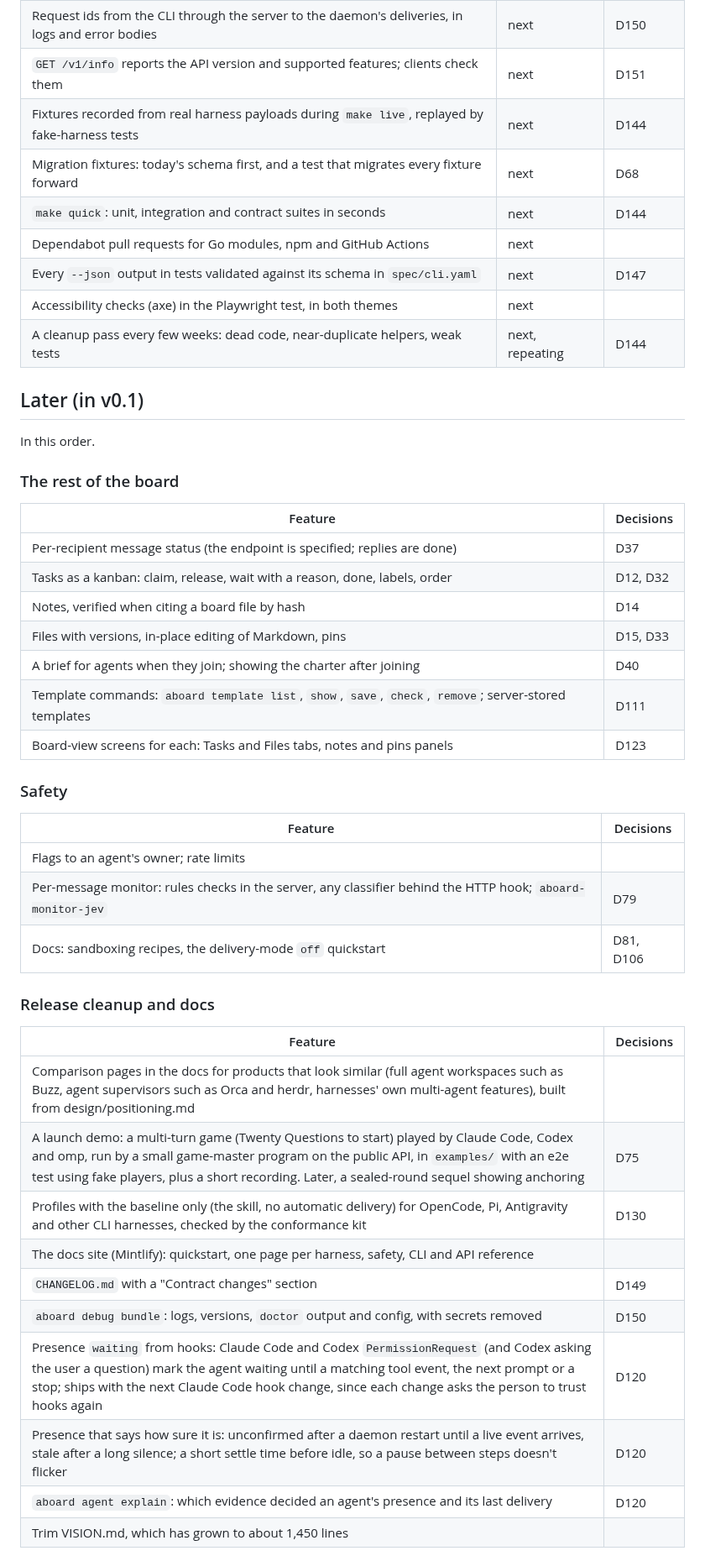
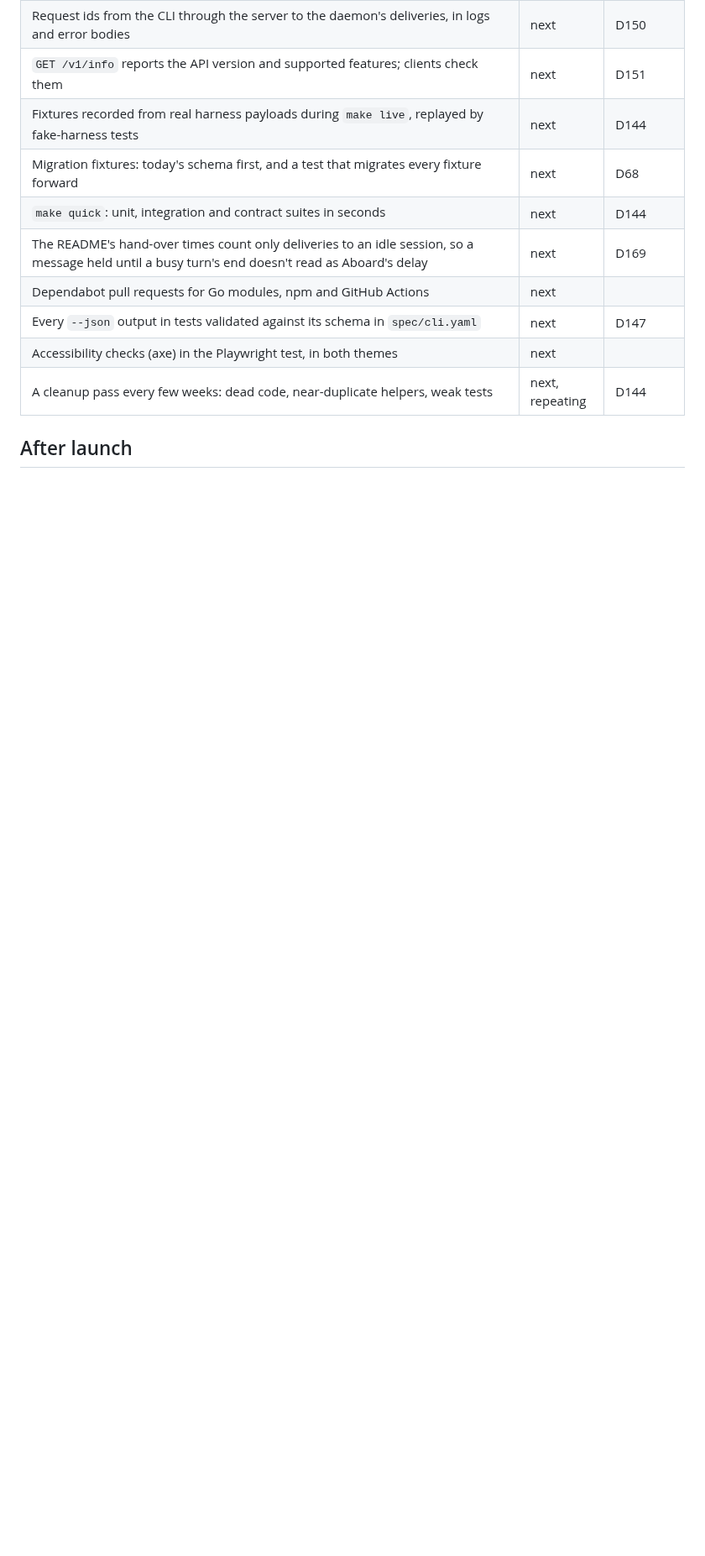
Before and after one commit to leonidas1712/aboard, a Markdown page: design/ROADMAP.md, the part around one of its changes. Shown at 84% size. Drawn GitHub-style; blank space fills up the shorter version.

```diff
--- a/design/ROADMAP.md
+++ b/design/ROADMAP.md
@@ -78,44 +185,11 @@ release is in engineering/testing.md and engineering/release.md.
 | Fixtures recorded from real harness payloads during `make live`, replayed by fake-harness tests | next | D144 |
 | Migration fixtures: today's schema first, and a test that migrates every fixture forward | next | D68 |
 | `make quick`: unit, integration and contract suites in seconds | next | D144 |
+| The README's hand-over times count only deliveries to an idle session, so a message held until a busy turn's end doesn't read as Aboard's delay | next | D169 |
 | Dependabot pull requests for Go modules, npm and GitHub Actions | next | |
 | Every `--json` output in tests validated against its schema in `spec/cli.yaml` | next | D147 |
 | Accessibility checks (axe) in the Playwright test, in both themes | next | |
 | A cleanup pass every few weeks: dead code, near-duplicate helpers, weak tests | next, repeating | D144 |
 
-## Later (in v0.1)
+## After launch
 
-In this order.
-
-### The rest of the board
-| Feature | Decisions |
-| --- | --- |
-| Per-recipient message status (the endpoint is specified; replies are done) | D37 |
-| Tasks as a kanban: claim, release, wait with a reason, done, labels, order | D12, D32 |
-| Notes, verified when citing a board file by hash | D14 |
-| Files with versions, in-place editing of Markdown, pins | D15, D33 |
-| A brief for agents when they join; showing the charter after joining | D40 |
-| Template commands: `aboard template list`, `show`, `save`, `check`, `remove`; server-stored templates | D111 |
-| Board-view screens for each: Tasks and Files tabs, notes and pins panels | D123 |
-
-### Safety
-| Feature | Decisions |
-| --- | --- |
-| Flags to an agent's owner; rate limits | |
-| Per-message monitor: rules checks in the server, any classifier behind the HTTP hook; `aboard-monitor-jev` | D79 |
-| Docs: sandboxing recipes, the delivery-mode `off` quickstart | D81, D106 |
-
-### Release cleanup and docs
-| Feature | Decisions |
-| --- | --- |
-| Comparison pages in the docs for products that look similar (full agent workspaces such as Buzz, agent supervisors such as Orca and herdr, harnesses' own multi-agent features), built from design/positioning.md | |
-| A launch demo: a multi-turn game (Twenty Questions to start) played by Claude Code, Codex and omp, run by a small game-master program on the public API, in `examples/` with an e2e test using fake players, plus a short recording. Later, a sealed-round sequel showing anchoring | D75 |
-| Profiles with the baseline only (the skill, no automatic delivery) for OpenCode, Pi, Antigravity and other CLI harnesses, checked by the conformance kit | D130 |
-| The docs site (Mintlify): quickstart, one page per harness, safety, CLI and API reference | |
-| `CHANGELOG.md` with a "Contract changes" section | D149 |
-| `aboard debug bundle`: logs, versions, `doctor` output and config, with secrets removed | D150 |
-| Presence `waiting` from hooks: Claude Code and Codex `PermissionRequest` (and Codex asking the user a question) mark the agent waiting until a matching tool event, the next prompt or a stop; ships with the next Claude Code hook change, since each change asks the person to trust hooks again | D120 |
-| Presence that says how sure it is: unconfirmed after a daemon restart until a live event arrives, stale after a long silence; a short settle time before idle, so a pause between steps doesn't flicker | D120 |
-| `aboard agent explain`: which evidence decided an agent's presence and its last delivery | D120 |
-| Trim VISION.md, which has grown to about 1,450 lines | |
-
```
Also changed, not shown: other parts of design/ROADMAP.md (+187 -78 lines).
